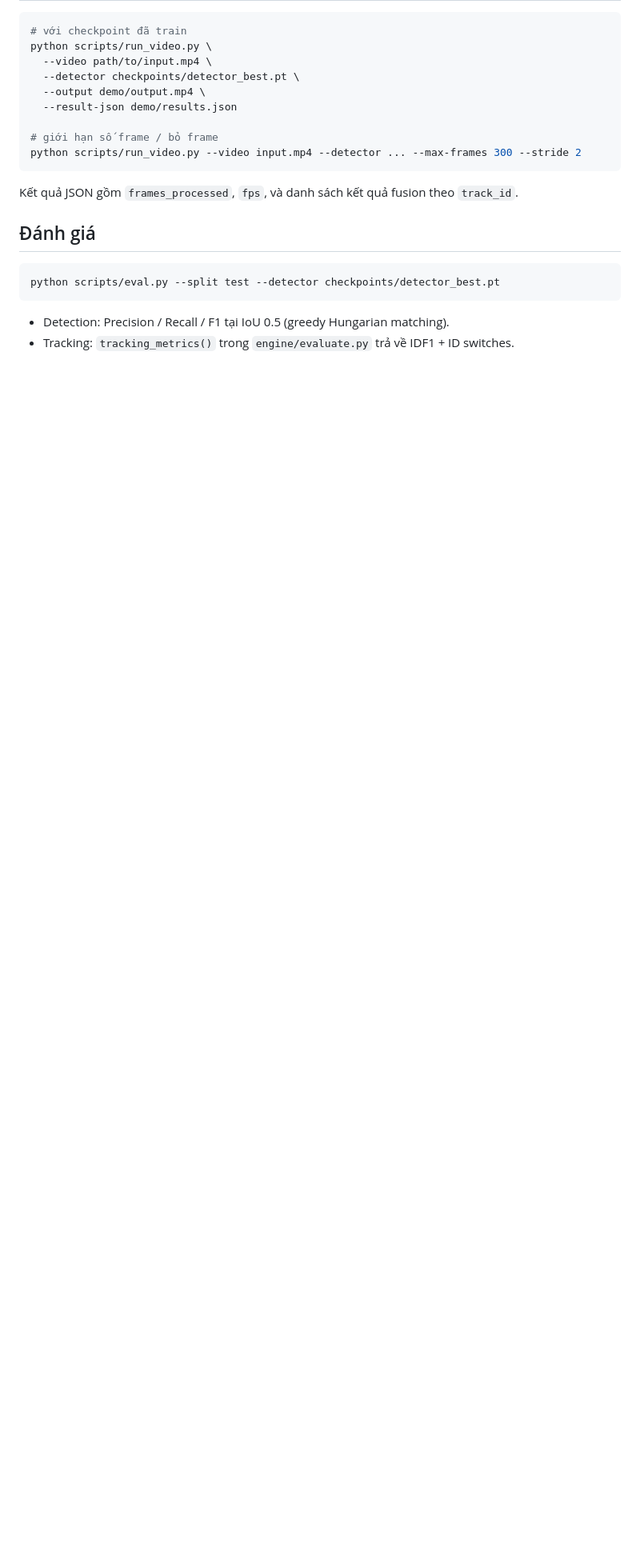
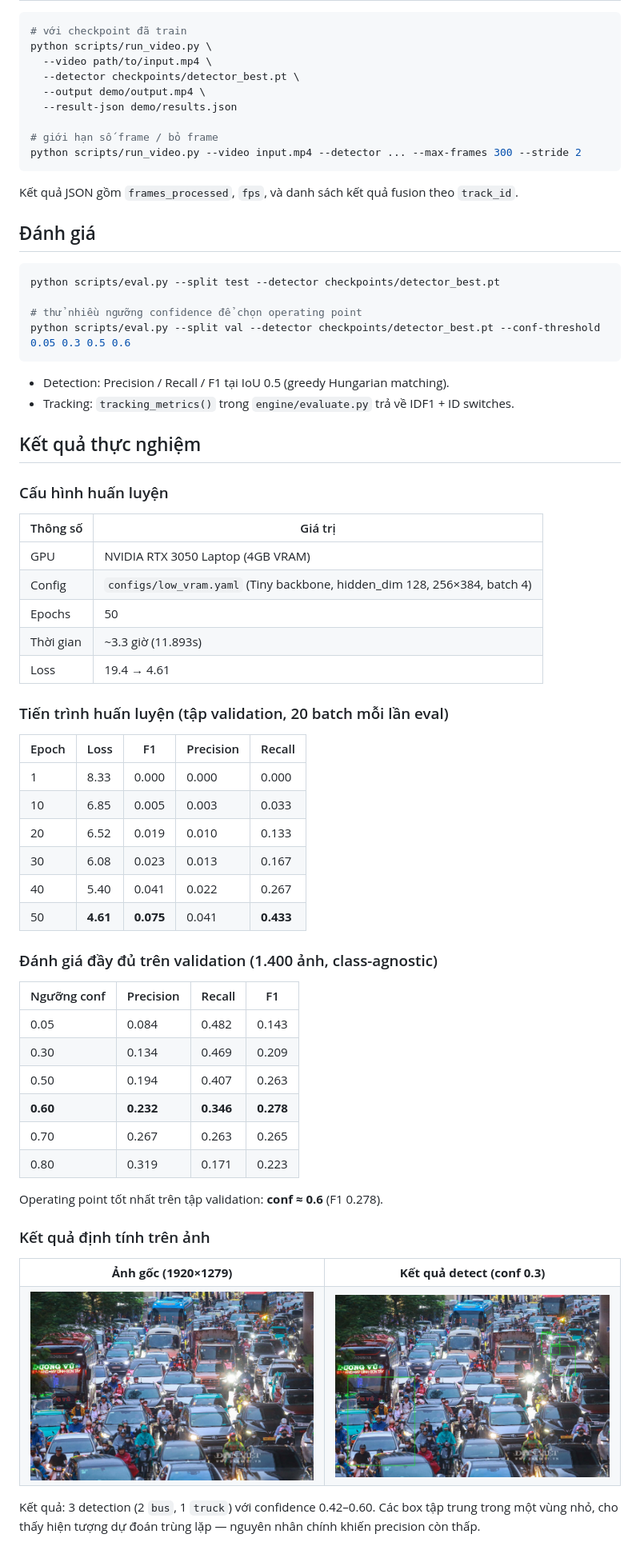
Before and after one commit to MANH-IT/vnplate, a Markdown page: README.md, the part around one of its changes. Shown at 80% size. Drawn GitHub-style; pictures changed too: demo/new_anh.jpg (added); blank space fills up the shorter version.

Commit message:
Document training/eval results and add conf-threshold sweep

````diff
--- a/README.md
+++ b/README.md
@@ -176,7 +176,63 @@ Kết quả JSON gồm `frames_processed`, `fps`, và danh sách kết quả fus
 
 ```bash
 python scripts/eval.py --split test --detector checkpoints/detector_best.pt
+
+# thử nhiều ngưỡng confidence để chọn operating point
+python scripts/eval.py --split val --detector checkpoints/detector_best.pt --conf-threshold 0.05 0.3 0.5 0.6
 ```
 
 - Detection: Precision / Recall / F1 tại IoU 0.5 (greedy Hungarian matching).
 - Tracking: `tracking_metrics()` trong `engine/evaluate.py` trả về IDF1 + ID switches.
+
+## Kết quả thực nghiệm
+
+### Cấu hình huấn luyện
+
+| Thông số | Giá trị |
+| --- | --- |
+| GPU | NVIDIA RTX 3050 Laptop (4GB VRAM) |
+| Config | `configs/low_vram.yaml` (Tiny backbone, hidden_dim 128, 256×384, batch 4) |
+| Epochs | 50 |
+| Thời gian | ~3.3 giờ (11.893s) |
+| Loss | 19.4 → 4.61 |
+
+### Tiến trình huấn luyện (tập validation, 20 batch mỗi lần eval)
+
+| Epoch | Loss | F1 | Precision | Recall |
+| --- | --- | --- | --- | --- |
+| 1 | 8.33 | 0.000 | 0.000 | 0.000 |
+| 10 | 6.85 | 0.005 | 0.003 | 0.033 |
+| 20 | 6.52 | 0.019 | 0.010 | 0.133 |
+| 30 | 6.08 | 0.023 | 0.013 | 0.167 |
+| 40 | 5.40 | 0.041 | 0.022 | 0.267 |
+| 50 | **4.61** | **0.075** | 0.041 | **0.433** |
+
+### Đánh giá đầy đủ trên validation (1.400 ảnh, class-agnostic)
+
+| Ngưỡng conf | Precision | Recall | F1 |
+| --- | --- | --- | --- |
+| 0.05 | 0.084 | 0.482 | 0.143 |
+| 0.30 | 0.134 | 0.469 | 0.209 |
+| 0.50 | 0.194 | 0.407 | 0.263 |
+| **0.60** | **0.232** | **0.346** | **0.278** |
+| 0.70 | 0.267 | 0.263 | 0.265 |
+| 0.80 | 0.319 | 0.171 | 0.223 |
+
+Operating point tốt nhất trên tập validation: **conf ≈ 0.6** (F1 0.278).
+
+### Kết quả định tính trên ảnh
+
+<table>
+<tr>
+<td align="center"><b>Ảnh gốc (1920×1279)</b></td>
+<td align="center"><b>Kết quả detect (conf 0.3)</b></td>
+</tr>
+<tr>
+<td><img src="data_test/anh.jpg" width="460"></td>
+<td><img src="demo/new_anh.jpg" width="460"></td>
+</tr>
+</table>
+
+Kết quả: 3 detection (2 `bus`, 1 `truck`) với confidence 0.42–0.60. Các box tập trung
+trong một vùng nhỏ, cho thấy hiện tượng dự đoán trùng lặp — nguyên nhân chính khiến precision còn thấp.
+
````
Also changed, not shown: other parts of README.md (+22 -0 lines), 4 other files.
